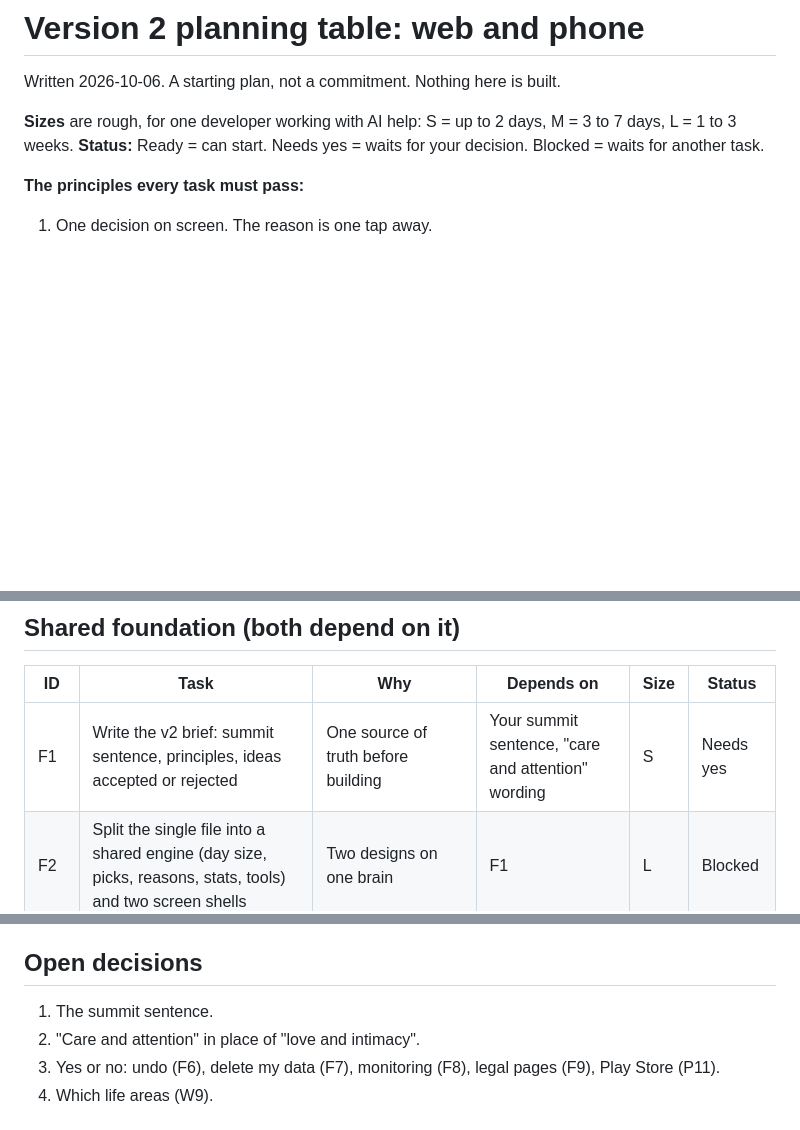
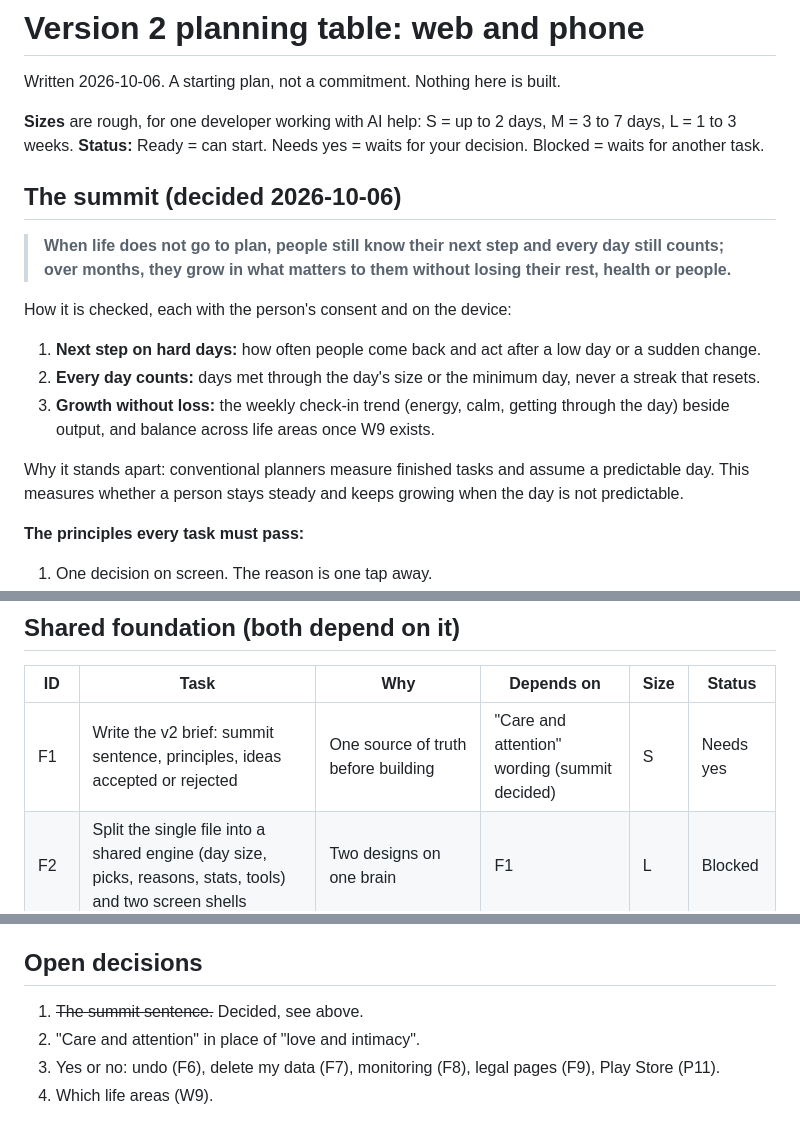
Before and after one commit to OwnYourSystem/FUNNY-CLOWNS, a Markdown page: notes/v2-plan.md, 3 parts joined by grey strips. GitHub-like rendering; blank space fills up the shorter version.

Commit message:
Record the summit sentence in the v2 plan
Notes only.

Co-Authored-By: Claude Opus 5.5 <noreply@anthropic.com>
Claude-Session: https://claude.ai/code/session_01557KYinyYAogRWmsupXsTG

```diff
--- a/notes/v2-plan.md
+++ b/notes/v2-plan.md
@@ -4,6 +4,17 @@ Written 2026-10-06. A starting plan, not a commitment. Nothing here is built.
 
 **Sizes** are rough, for one developer working with AI help: S = up to 2 days, M = 3 to 7 days, L = 1 to 3 weeks.
 **Status:** Ready = can start. Needs yes = waits for your decision. Blocked = waits for another task.
+
+## The summit (decided 2026-10-06)
+
+> **When life does not go to plan, people still know their next step and every day still counts; over months, they grow in what matters to them without losing their rest, health or people.**
+
+How it is checked, each with the person's consent and on the device:
+1. **Next step on hard days:** how often people come back and act after a low day or a sudden change.
+2. **Every day counts:** days met through the day's size or the minimum day, never a streak that resets.
+3. **Growth without loss:** the weekly check-in trend (energy, calm, getting through the day) beside output, and balance across life areas once W9 exists.
+
+Why it stands apart: conventional planners measure finished tasks and assume a predictable day. This measures whether a person stays steady and keeps growing when the day is not predictable.
 
 **The principles every task must pass:**
 1. One decision on screen. The reason is one tap away.
@@ -17,7 +28,7 @@ Written 2026-10-06. A starting plan, not a commitment. Nothing here is built.
 
 | ID | Task | Why | Depends on | Size | Status |
 |---|---|---|---|---|---|
-| F1 | Write the v2 brief: summit sentence, principles, ideas accepted or rejected | One source of truth before building | Your summit sentence, "care and attention" wording | S | Needs yes |
+| F1 | Write the v2 brief: summit sentence, principles, ideas accepted or rejected | One source of truth before building | "Care and attention" wording (summit decided) | S | Needs yes |
 | F2 | Split the single file into a shared engine (day size, picks, reasons, stats, tools) and two screen shells | Two designs on one brain | F1 | L | Blocked |
 | F3 | Sync item by item, with a rule for edits on both devices | Today the last device to save wins; two devices will lose edits | F2 | L | Blocked |
 | F4 | Shared design tokens: colours, type, spacing, component names | Web and phone look like one product | F1 | M | Blocked |
@@ -83,7 +94,7 @@ W1 to W3 and P9 can start now, before the foundation, because they touch only th
 
 ## Open decisions
 
-1. The summit sentence.
+1. ~~The summit sentence.~~ Decided, see above.
 2. "Care and attention" in place of "love and intimacy".
 3. Yes or no: undo (F6), delete my data (F7), monitoring (F8), legal pages (F9), Play Store (P11).
 4. Which life areas (W9).
```
